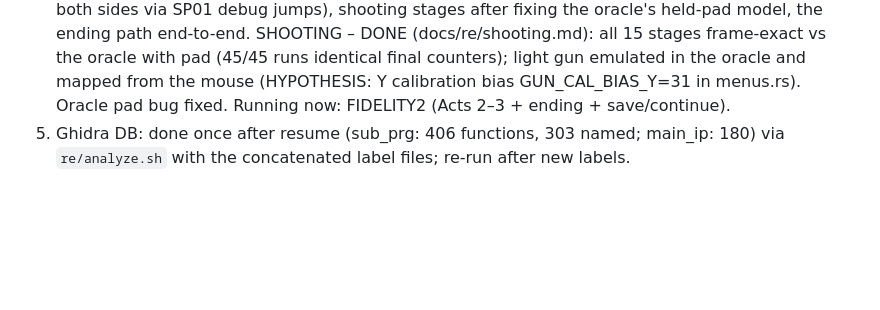
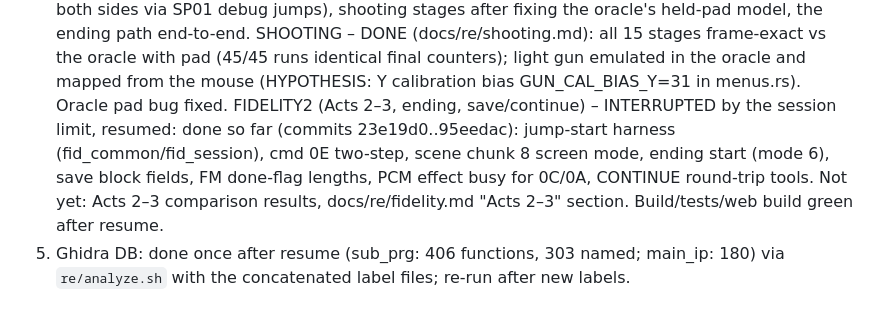
Before and after one commit to lexmarcos/snatcher-wasm-port, a Markdown page: docs/PROGRESS.md, the part around the change. GitHub-like rendering; blank space fills up the shorter version.

Commit message:
PROGRESS: FIDELITY2 interrupted state, build green

```diff
--- a/docs/PROGRESS.md
+++ b/docs/PROGRESS.md
@@ -54,7 +54,11 @@ dedication shutters, docs/re/modules.md §3.2; the oracle's missing CD time `$78
    SHOOTING – DONE (docs/re/shooting.md): all 15 stages frame-exact vs the oracle with pad
    (45/45 runs identical final counters); light gun emulated in the oracle and mapped from the
    mouse (HYPOTHESIS: Y calibration bias GUN_CAL_BIAS_Y=31 in menus.rs). Oracle pad bug fixed.
-   Running now: FIDELITY2 (Acts 2–3 + ending + save/continue).
+   FIDELITY2 (Acts 2–3, ending, save/continue) – INTERRUPTED by the session limit, resumed:
+   done so far (commits 23e19d0..95eedac): jump-start harness (fid_common/fid_session), cmd 0E two-step,
+   scene chunk 8 screen mode, ending start (mode 6), save block fields, FM done-flag lengths,
+   PCM effect busy for 0C/0A, CONTINUE round-trip tools. Not yet: Acts 2–3 comparison results,
+   docs/re/fidelity.md "Acts 2–3" section. Build/tests/web build green after resume.
 5. Ghidra DB: done once after resume (sub_prg: 406 functions, 303 named; main_ip: 180) via
    `re/analyze.sh` with the concatenated label files; re-run after new labels.
 
```
